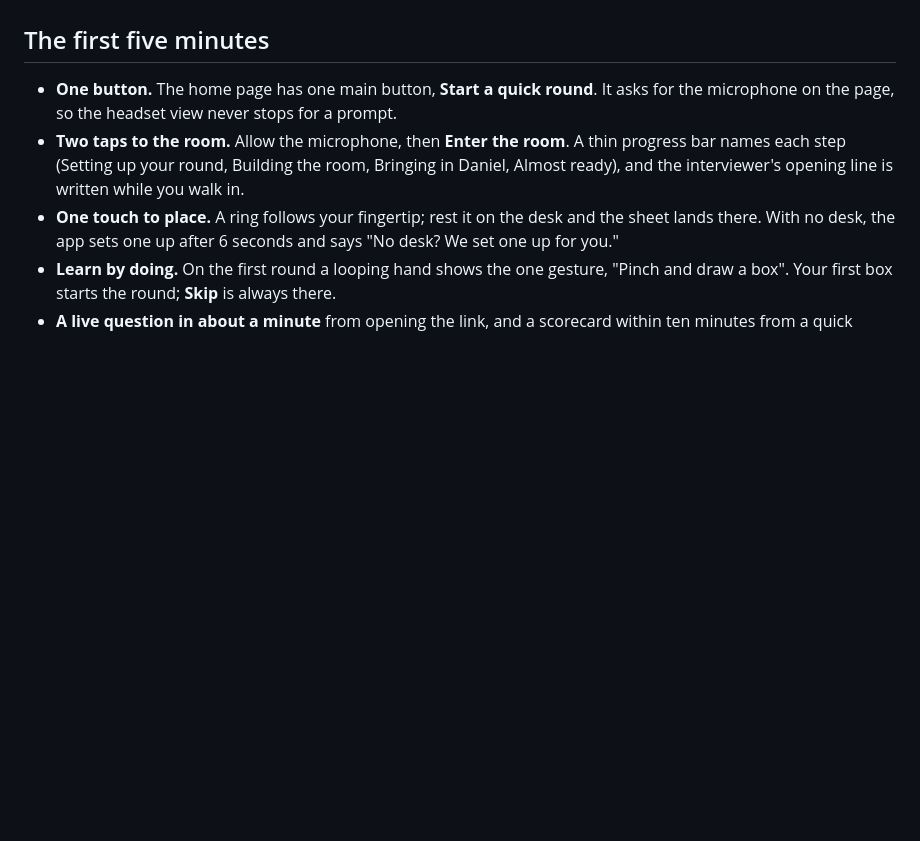
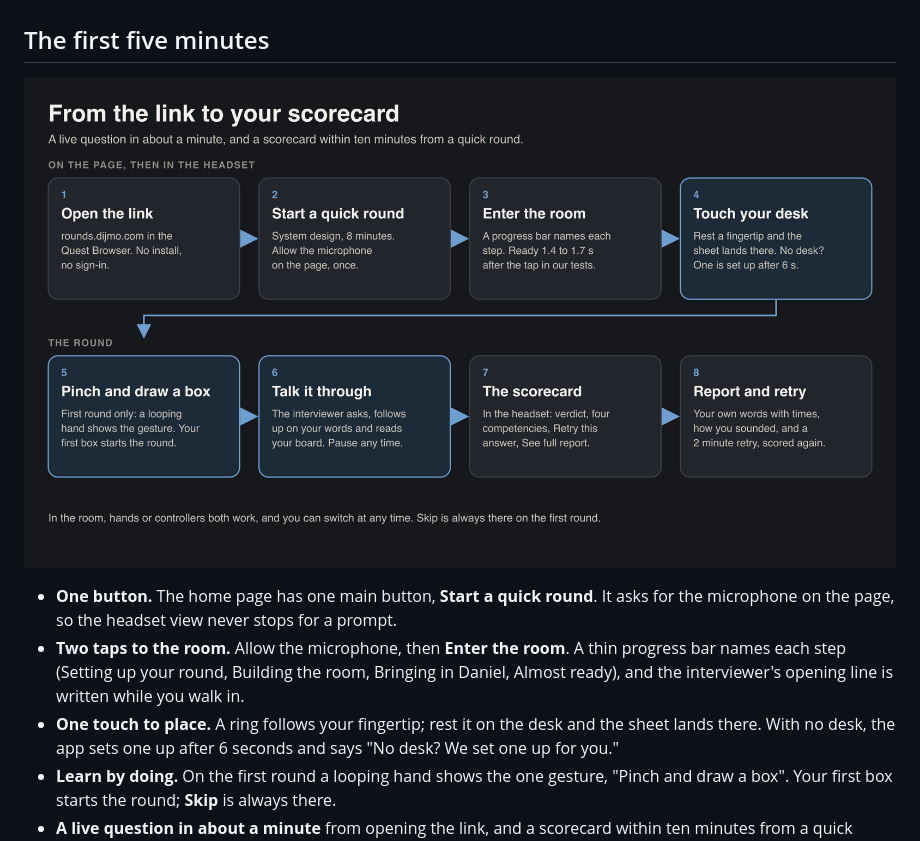
Before and after one commit to Inventor227/interviewrounds, a Markdown page: README.md, the part around the change. Drawn GitHub-style; pictures changed too: docs/images/round-flow.jpg (added); blank space fills up the shorter version.

Commit message:
docs(readme): add a diagram of a round from the link to the scorecard

```diff
--- a/README.md
+++ b/README.md
@@ -136,6 +136,8 @@ who is in the room, what they care about and what you want. The app prepares the
 on what you say and pass the floor between them.
 
 ## The first five minutes
+
+![From the link to your scorecard in eight steps: open the link, start a quick round, enter the room, touch your desk, pinch and draw a box, talk it through, the scorecard, report and retry](docs/images/round-flow.jpg)
 
 - **One button.** The home page has one main button, **Start a quick round**. It asks for the microphone on the page,
   so the headset view never stops for a prompt.
```
